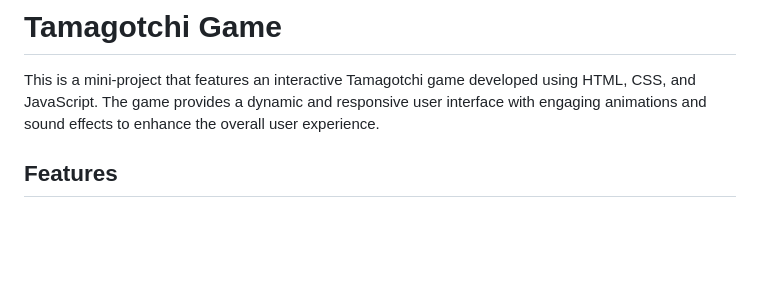
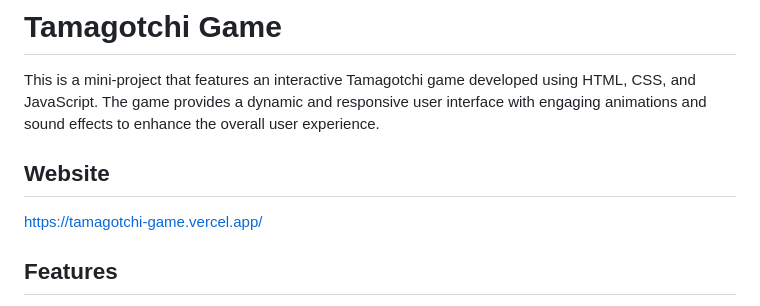
Before and after one commit to tugcecerit/Tamagotchi-Game, a Markdown page: README.md, the part around the change. Rendered like a GitHub page; blank space fills up the shorter version.

```diff
--- a/README.md
+++ b/README.md
@@ -1,5 +1,8 @@
 # Tamagotchi Game
 This is a mini-project that features an interactive Tamagotchi game developed using HTML, CSS, and JavaScript. The game provides a dynamic and responsive user interface with engaging animations and sound effects to enhance the overall user experience.
+
+## Website
+https://tamagotchi-game.vercel.app/
 
 ## Features
 Interactive Gameplay: The game allows users to interact with their virtual pet(monster), providing a unique Tamagotchi experience. Users can feed, play with, and take care of their virtual pet.
```
